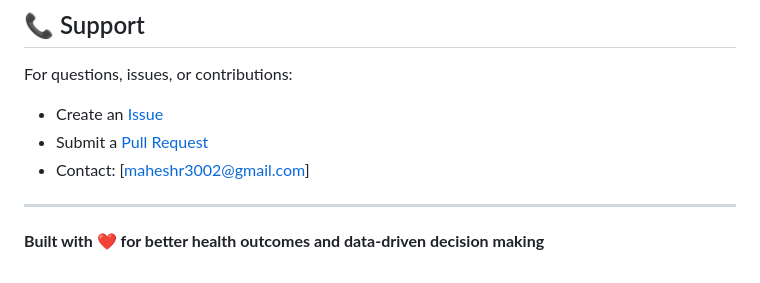
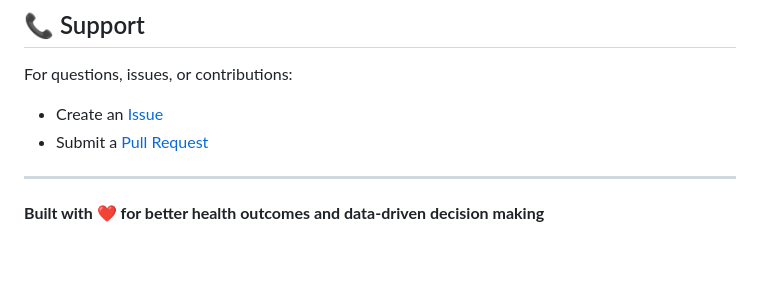
Before and after one commit to MaheshR03/equihealth-alternate, a Markdown page: README.md, the part around one of its changes. GitHub-like rendering.

```diff
--- a/README.md
+++ b/README.md
@@ -152,7 +152,6 @@ This project is licensed under the MIT License - see the [LICENSE](LICENSE) file
 For questions, issues, or contributions:
 - Create an [Issue](https://github.com/MaheshR03/equihealth-alternate/issues)
 - Submit a [Pull Request](https://github.com/MaheshR03/equihealth-alternate/pulls)
-- Contact: [maheshr3002@gmail.com]
 
 ---
 
```
Also changed, not shown: other parts of README.md (+1 -1 lines).
